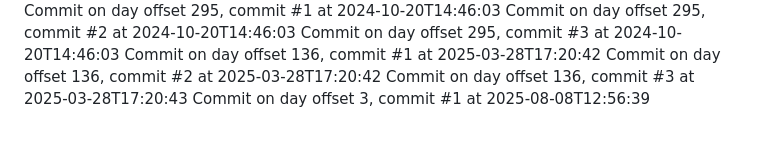
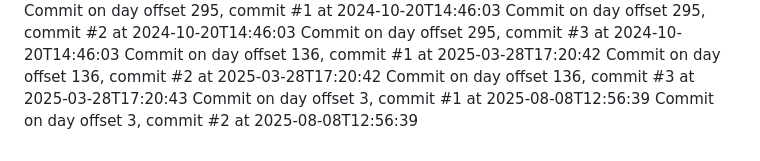
Before and after one commit to JessicaSinghSyal/Plant-Disease-Detection-PHP-ML-JS-CSS, a Markdown page: README.md, the part around the change. GitHub-like rendering.

Commit message:
Commit day 3, commit 2

```diff
--- a/README.md
+++ b/README.md
@@ -95,3 +95,4 @@ Commit on day offset 136, commit #1 at 2025-03-28T17:20:42
 Commit on day offset 136, commit #2 at 2025-03-28T17:20:42
 Commit on day offset 136, commit #3 at 2025-03-28T17:20:43
 Commit on day offset 3, commit #1 at 2025-08-08T12:56:39
+Commit on day offset 3, commit #2 at 2025-08-08T12:56:39
```
